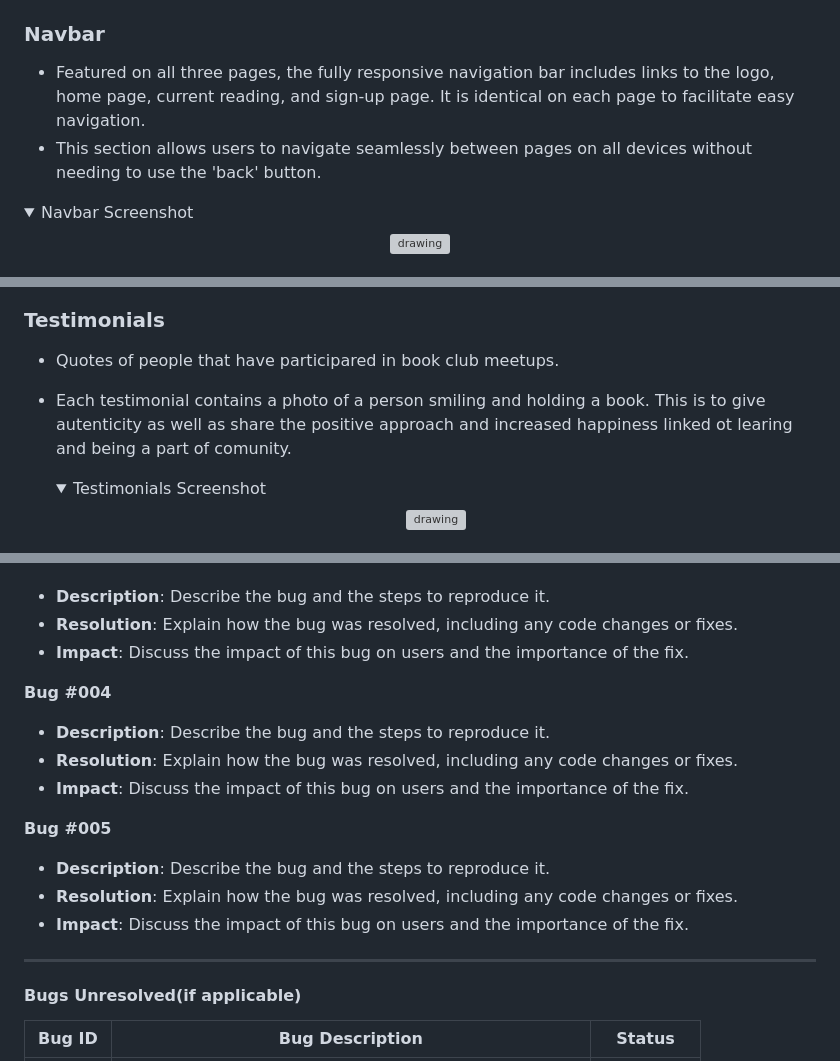
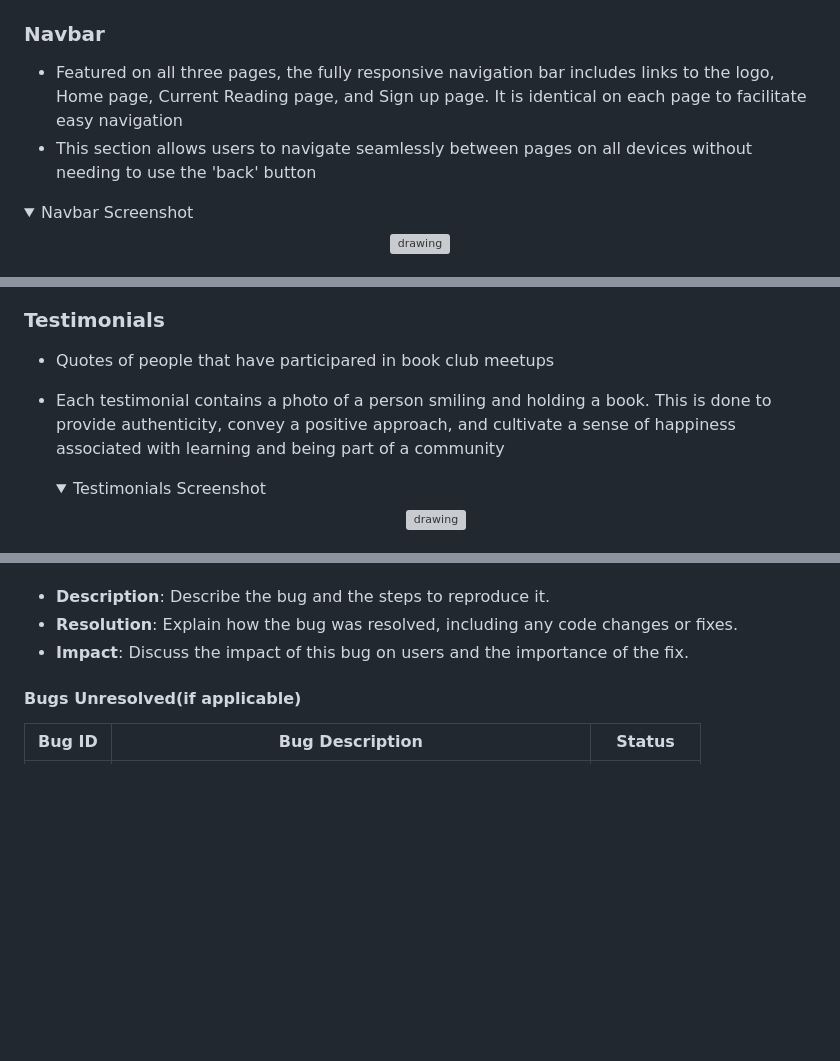
Before and after one commit to justynath/read-and-grow, a Markdown page: README.md, 3 parts joined by grey strips. GitHub-like rendering; folded sections open; blank space fills up the shorter version; grey boxes are pictures that could not be loaded.

```diff
--- a/README.md
+++ b/README.md
@@ -27,7 +26,7 @@ Read and Grow is a website that serves as a hub for a non-fiction reading book c
 ### Navbar
 
- - Featured on all three pages, the fully responsive navigation bar includes links to the logo, home page, current reading, and sign-up page. It is identical on each page to facilitate easy navigation.
- - This section allows users to navigate seamlessly between pages on all devices without needing to use the 'back' button.
+ - Featured on all three pages, the fully responsive navigation bar includes links to the logo, Home page, Current Reading page, and Sign up page. It is identical on each page to facilitate easy navigation
+ - This section allows users to navigate seamlessly between pages on all devices without needing to use the 'back' button
 
   <details><summary>Navbar Screenshot</summary>
 
@@ -65,8 +59,8 @@ Read and Grow is a website that serves as a hub for a non-fiction reading book c
 
 ### Testimonials
 
-- Quotes of people that have participared in book club meetups.
-- Each testimonial contains a photo of a person smiling and holding a book. This is to give autenticity as well as share the positive approach and increased happiness linked ot learing and being a part of comunity.
+- Quotes of people that have participared in book club meetups
+- Each testimonial contains a photo of a person smiling and holding a book. This is done to provide authenticity, convey a positive approach, and cultivate a sense of happiness associated with learning and being part of a community
 
   <details><summary>Testimonials Screenshot</summary>
 
@@ -258,17 +238,6 @@ Here are the details of the resolved bugs:
 - **Resolution**: Explain how the bug was resolved, including any code changes or fixes.
 - **Impact**: Discuss the impact of this bug on users and the importance of the fix.
 
-**Bug #004**
-- **Description**: Describe the bug and the steps to reproduce it.
-- **Resolution**: Explain how the bug was resolved, including any code changes or fixes.
-- **Impact**: Discuss the impact of this bug on users and the importance of the fix.
-
-**Bug #005**
-- **Description**: Describe the bug and the steps to reproduce it.
-- **Resolution**: Explain how the bug was resolved, including any code changes or fixes.
-- **Impact**: Discuss the impact of this bug on users and the importance of the fix.
-
-<hr>
 
 #### Bugs Unresolved(if applicable)
 
```
Also changed, not shown: other parts of README.md (+56 -72 lines).
